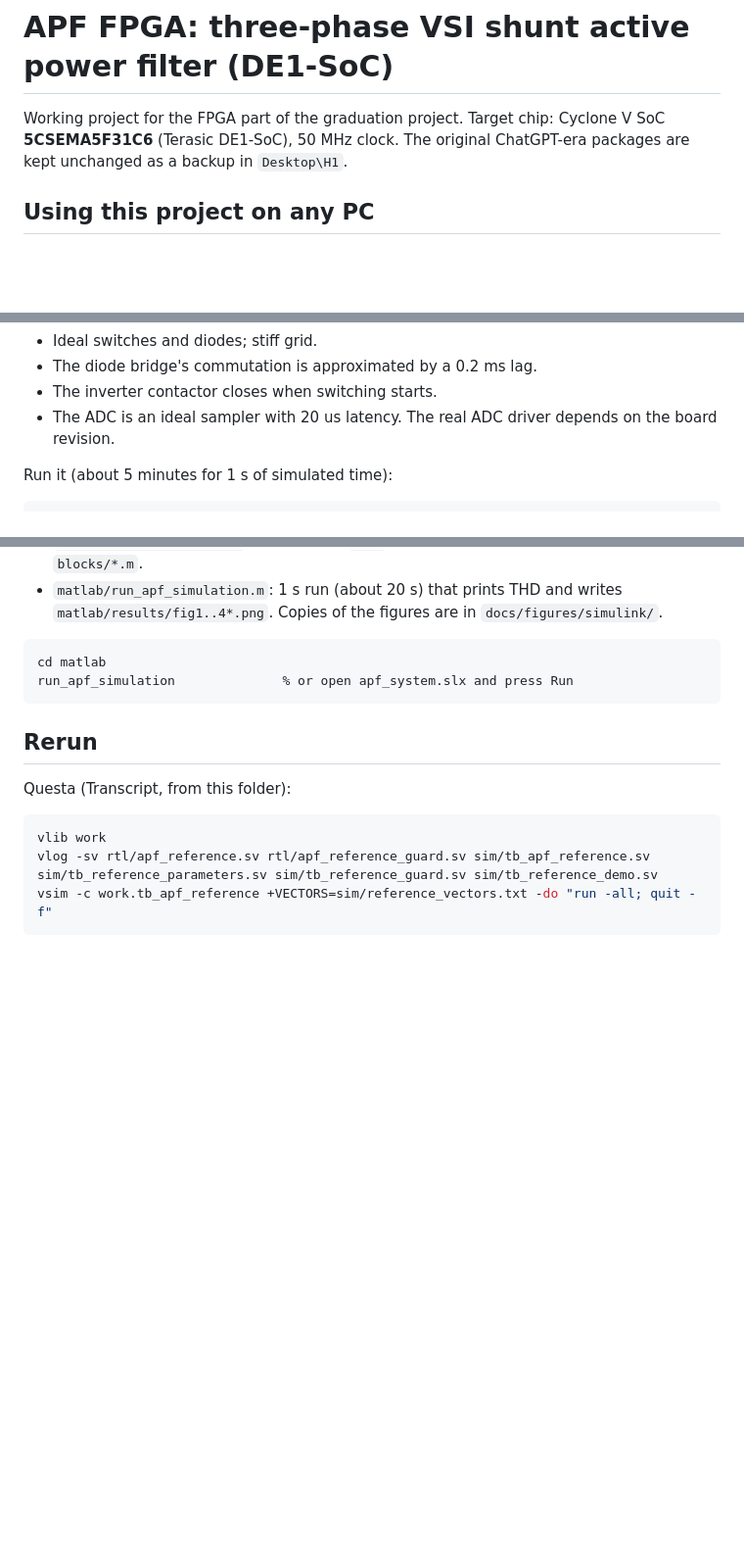
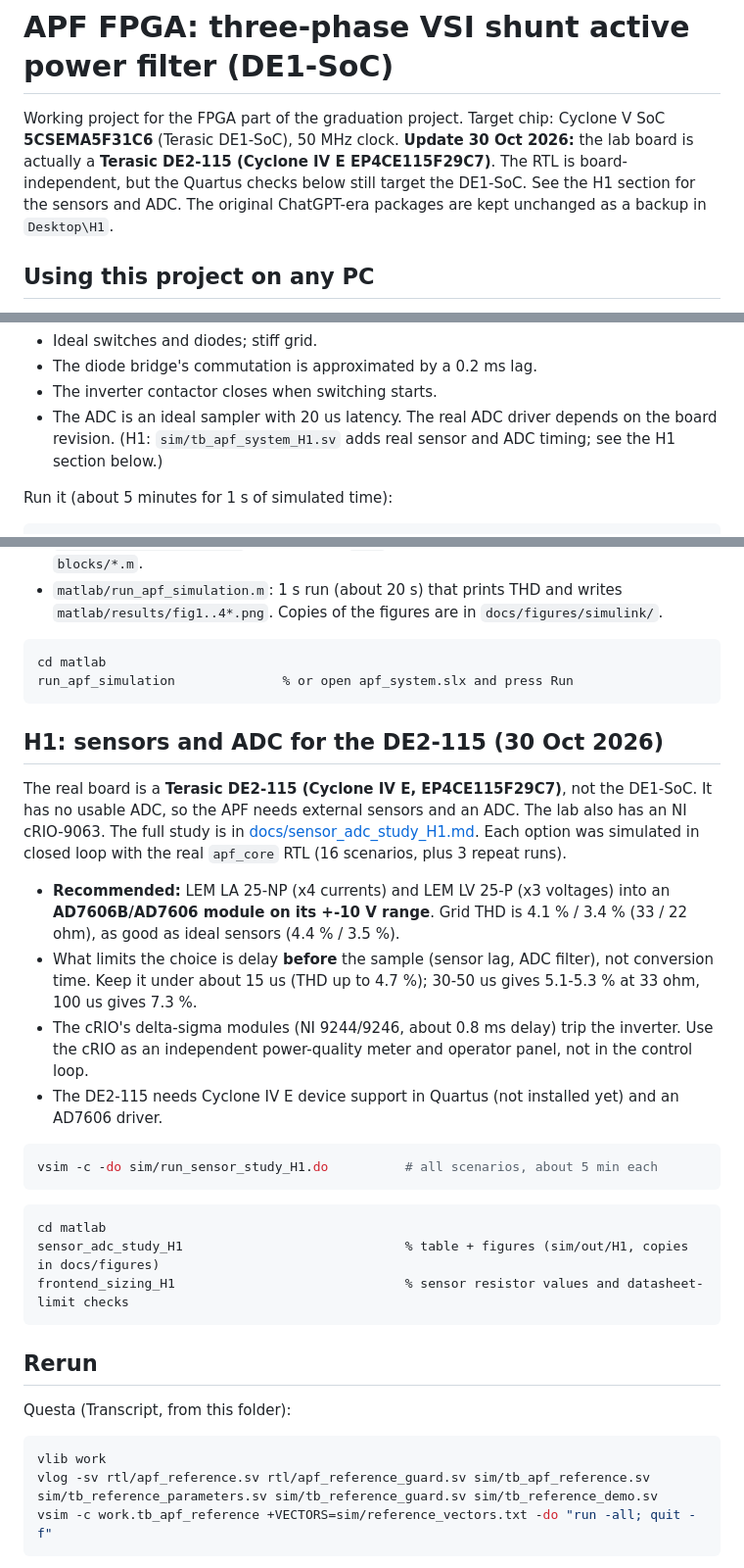
Before and after one commit to Heke03/APF-FPGA, a Markdown page: README.md, 3 parts joined by grey strips. Shown at 98% size. Drawn GitHub-style; blank space fills up the shorter version.

````diff
--- a/README.md
+++ b/README.md
@@ -2,6 +2,9 @@
 
 Working project for the FPGA part of the graduation project. Target chip:
 Cyclone V SoC **5CSEMA5F31C6** (Terasic DE1-SoC), 50 MHz clock.
+**Update 30 Oct 2026:** the lab board is actually a **Terasic DE2-115 (Cyclone IV E EP4CE115F29C7)**.
+The RTL is board-independent, but the Quartus checks below still target the DE1-SoC.
+See the H1 section for the sensors and ADC.
 The original ChatGPT-era packages are kept unchanged as a backup in `Desktop\H1`.
 
 ## Using this project on any PC
@@ -177,6 +180,7 @@ It is fixed (26-bit product). The unit tests could not catch it, because it only
 - The diode bridge's commutation is approximated by a 0.2 ms lag.
 - The inverter contactor closes when switching starts.
 - The ADC is an ideal sampler with 20 us latency. The real ADC driver depends on the board revision.
+  (H1: `sim/tb_apf_system_H1.sv` adds real sensor and ADC timing; see the H1 section below.)
 
 Run it (about 5 minutes for 1 s of simulated time):
 
@@ -235,6 +239,31 @@ cd matlab
 run_apf_simulation              % or open apf_system.slx and press Run
 ```
 
+## H1: sensors and ADC for the DE2-115 (30 Oct 2026)
+
+The real board is a **Terasic DE2-115 (Cyclone IV E, EP4CE115F29C7)**, not the DE1-SoC. It has no
+usable ADC, so the APF needs external sensors and an ADC. The lab also has an NI cRIO-9063.
+The full study is in [docs/sensor_adc_study_H1.md](docs/sensor_adc_study_H1.md).
+Each option was simulated in closed loop with the real `apf_core` RTL (16 scenarios, plus 3 repeat runs).
+
+- **Recommended:** LEM LA 25-NP (x4 currents) and LEM LV 25-P (x3 voltages) into an
+  **AD7606B/AD7606 module on its +-10 V range**. Grid THD is 4.1 % / 3.4 % (33 / 22 ohm),
+  as good as ideal sensors (4.4 % / 3.5 %).
+- What limits the choice is delay **before** the sample (sensor lag, ADC filter), not conversion
+  time. Keep it under about 15 us (THD up to 4.7 %); 30-50 us gives 5.1-5.3 % at 33 ohm, 100 us gives 7.3 %.
+- The cRIO's delta-sigma modules (NI 9244/9246, about 0.8 ms delay) trip the inverter. Use the cRIO as
+  an independent power-quality meter and operator panel, not in the control loop.
+- The DE2-115 needs Cyclone IV E device support in Quartus (not installed yet) and an AD7606 driver.
+
+```tcl
+vsim -c -do sim/run_sensor_study_H1.do          # all scenarios, about 5 min each
+```
+```matlab
+cd matlab
+sensor_adc_study_H1                             % table + figures (sim/out/H1, copies in docs/figures)
+frontend_sizing_H1                              % sensor resistor values and datasheet-limit checks
+```
+
 ## Rerun
 
 Questa (Transcript, from this folder):
````
Also changed, not shown: docs/sensor_adc_study_H1.md (added, +171 -0 lines), docs/figures/H1_latency_budget.png (added), docs/figures/H1_thd_bar.png (added), docs/figures/H1_waveforms.png (added), 4 other files.
